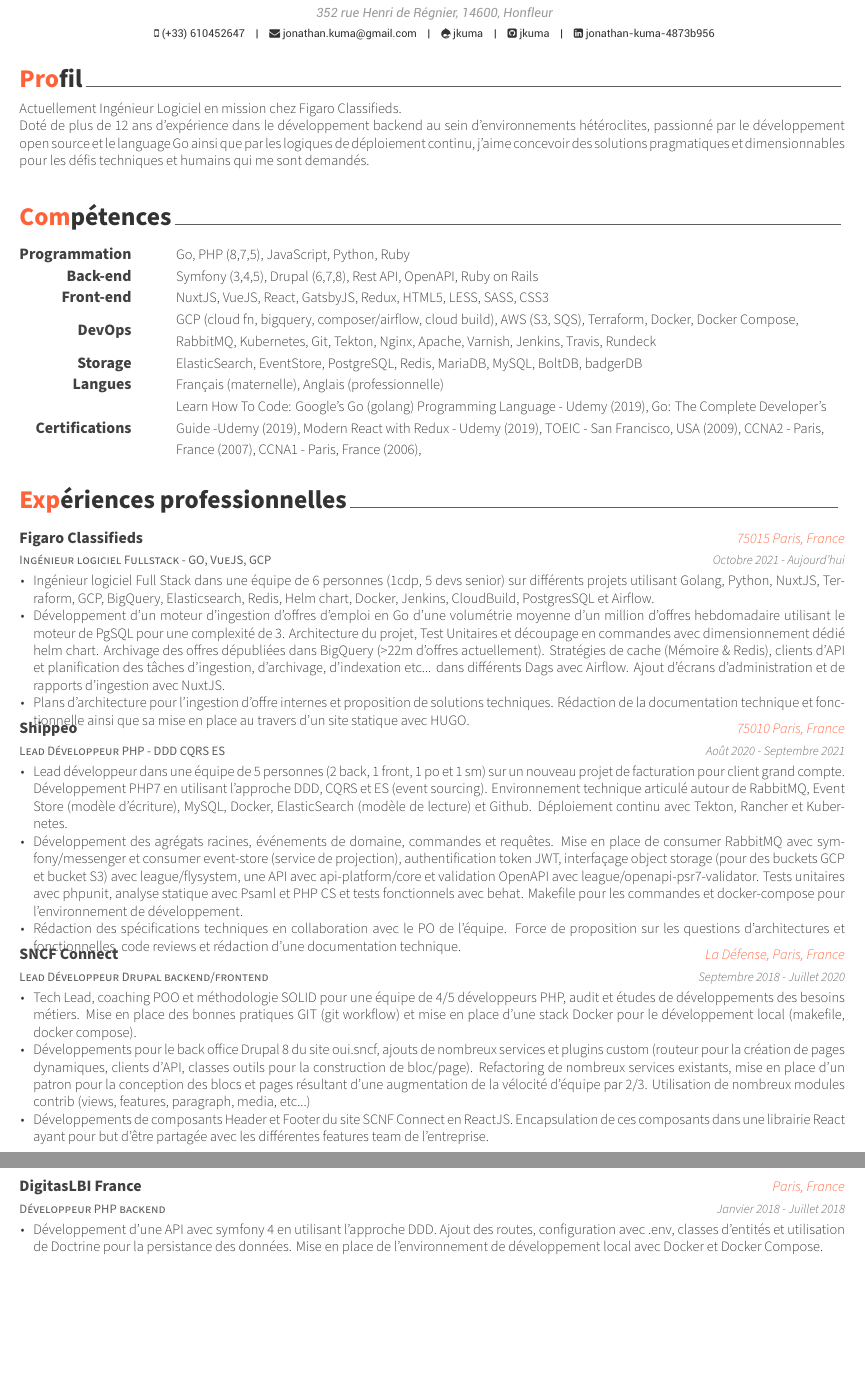
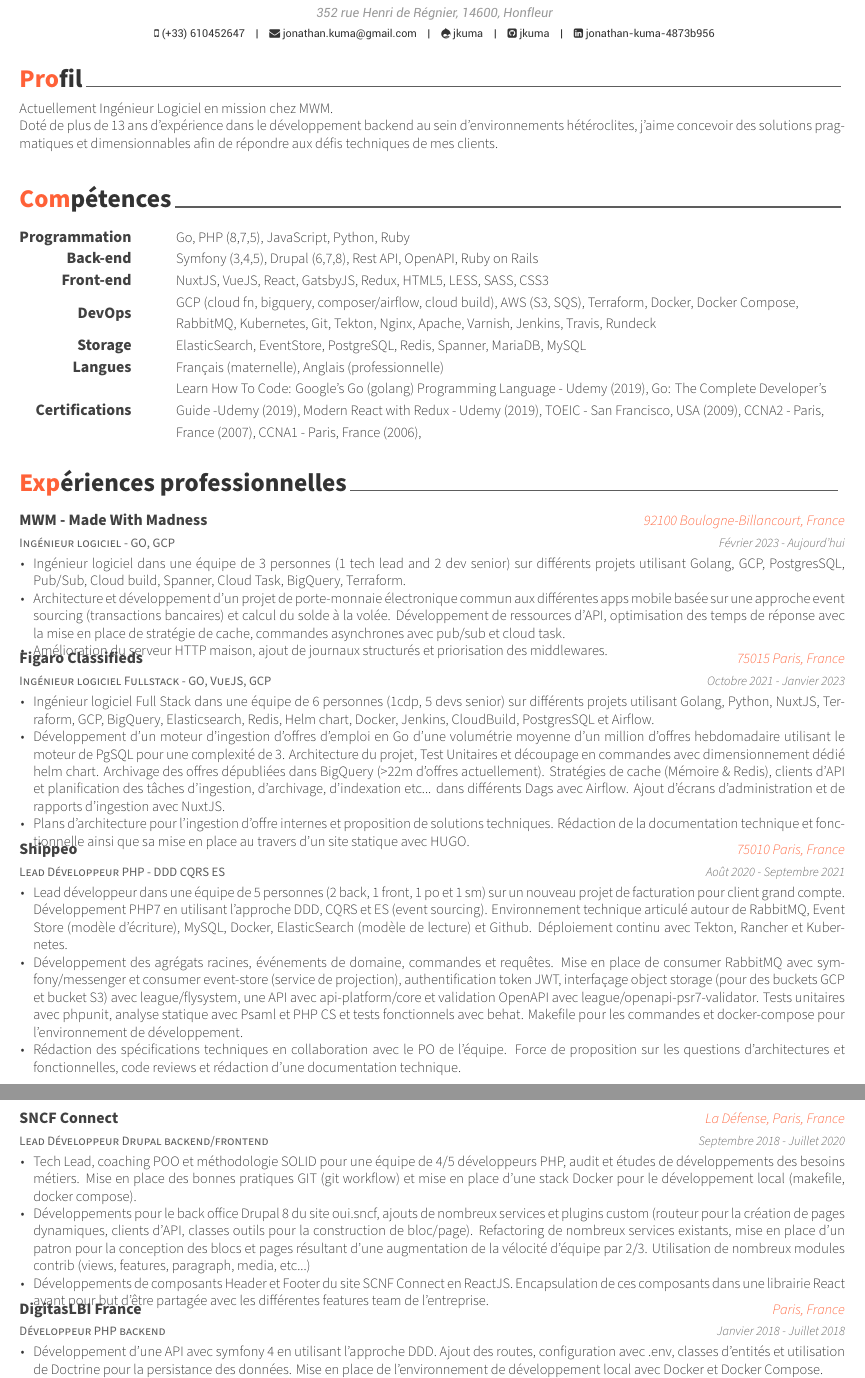
Before and after one commit to jkuma/resume, a LaTeX CV (JonathanKumaCvFR.tex, which reads awesome-cv.cls, segments/fr/experience.tex, segments/fr/experiences/figaroclassifieds.tex): two parts of pages 1 and 2 of 2 before the commit and two parts of pages 1 and 2 of 3 after it, joined at a grey line, cut so that both start at the same text, the shorter picture padded with empty space. Compiled offline with XeLaTeX.

Commit message:
Add MWM experience

```diff
--- a/JonathanKumaCvFR.tex
+++ b/JonathanKumaCvFR.tex
@@ -99,6 +99,7 @@
 \input{segments/fr/skills}
 \input{segments/fr/experience}
 %\input{segments/fr/certifications}
+\newpage
 \input{segments/fr/education}
 
 
--- a/awesome-cv.cls
+++ b/awesome-cv.cls
@@ -103,7 +103,7 @@
 %-------------------------------------------------------------------------------
 %% Page Layout
 % Configure page margins with geometry
-\geometry{left=2.0cm, top=1.5cm, right=2.0cm, bottom=2.0cm, footskip=.5cm}
+\geometry{left=2.0cm, top=2.0cm, right=2.0cm, bottom=2.0cm, footskip=.5cm}
 
 %% Header & Footer
 % Set offset to each header and footer
--- a/segments/fr/experience.tex
+++ b/segments/fr/experience.tex
@@ -6,6 +6,8 @@
 %	CONTENT
 %-------------------------------------------------------------------------------
 \begin{cventries}
+  \input{segments/fr/experiences/mwm}
+
   \input{segments/fr/experiences/figaroclassifieds}
 
   \input{segments/fr/experiences/shippeo}
--- a/segments/fr/experiences/figaroclassifieds.tex
+++ b/segments/fr/experiences/figaroclassifieds.tex
@@ -3,7 +3,7 @@
 {Ingénieur logiciel Fullstack - GO, VueJS, GCP} % Job title
 {Figaro Classifieds} % Organization
 {75015 Paris, France} % Location
-{Octobre 2021 - Aujourd'hui} % Date(s)
+{Octobre 2021 - Janvier 2023} % Date(s)
 {
     \begin{cvitems} % Description(s) of tasks/responsibilities
         \item
--- /dev/null
+++ b/segments/fr/experiences/mwm.tex
@@ -0,0 +1,26 @@
+%---------------------------------------------------------
+\cventry
+{Ingénieur logiciel - GO, GCP} % Job title
+{MWM - Made With Madness} % Organization
+{92100 Boulogne-Billancourt, France} % Location
+{Février 2023 - Aujourd'hui} % Date(s)
+{
+    \begin{cvitems} % Description(s) of tasks/responsibilities
+        \item
+        {
+            Ingénieur logiciel dans une équipe de 3 personnes (1 tech lead and 2 dev senior) sur différents projets
+        utilisant Golang, GCP, PostgresSQL, Pub/Sub, Cloud build, Spanner, Cloud Task, BigQuery, Terraform.
+        }
+        \item
+        {
+            Architecture et développement d'un projet de porte-monnaie électronique commun aux différentes apps mobile
+            basée sur une approche event sourcing (transactions bancaires) et calcul du solde à la volée.
+        Développement de ressources d'API, optimisation des temps de réponse avec la mise en place de stratégie
+        de cache, commandes asynchrones avec pub/sub et cloud task.
+        }
+        \item
+        {
+            Amélioration du serveur HTTP maison, ajout de journaux structurés et priorisation des middlewares.
+        }
+    \end{cvitems}
+}
--- a/segments/fr/skills.tex
+++ b/segments/fr/skills.tex
@@ -32,7 +32,7 @@
 %---------------------------------------------------------
   \cvskill
     {Storage} % Category
-    {ElasticSearch, EventStore, PostgreSQL, Redis, MariaDB, MySQL, BoltDB, badgerDB} % Skills
+    {ElasticSearch, EventStore, PostgreSQL, Redis, Spanner, MariaDB, MySQL} % Skills
 
 %---------------------------------------------------------
   \cvskill
--- a/segments/fr/summary.tex
+++ b/segments/fr/summary.tex
@@ -10,8 +10,7 @@
 \begin{cvparagraph}
 
 %---------------------------------------------------------
-Actuellement Ingénieur Logiciel en mission chez Figaro Classifieds. \newline Doté de plus de 12 ans
-d'expérience dans le développement backend au sein d'environnements hétéroclites, passionné par le
-développement open source et le language Go ainsi que par les logiques de déploiement continu, j'aime
-concevoir des solutions pragmatiques et dimensionnables pour les défis techniques et humains qui me sont demandés.
+Actuellement Ingénieur Logiciel en mission chez MWM. \newline Doté de plus de 13 ans
+d'expérience dans le développement backend au sein d'environnements hétéroclites, j'aime
+concevoir des solutions pragmatiques et dimensionnables afin de répondre aux défis techniques de mes clients.
 \end{cvparagraph}
```
Also changed, not shown: segments/en/skills.tex (+1 -1 lines), segments/fr/education.tex (+0 -1 lines).
